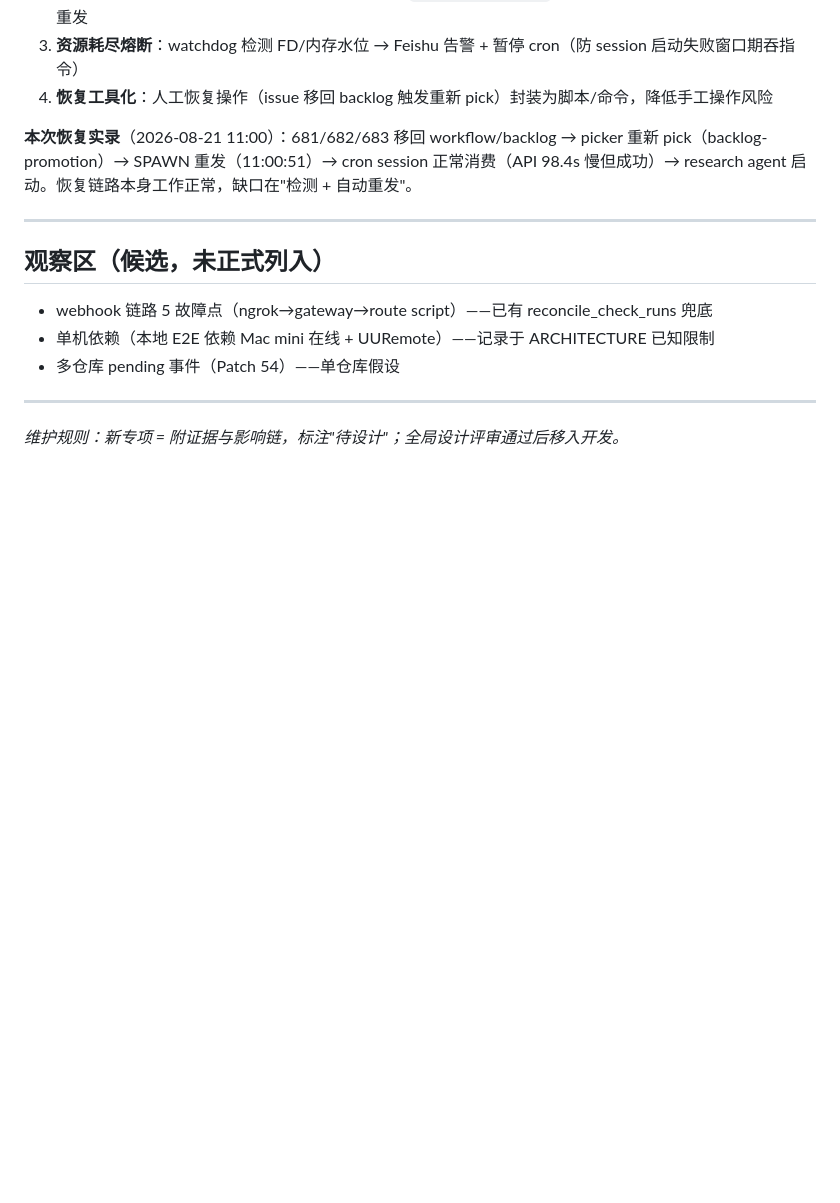
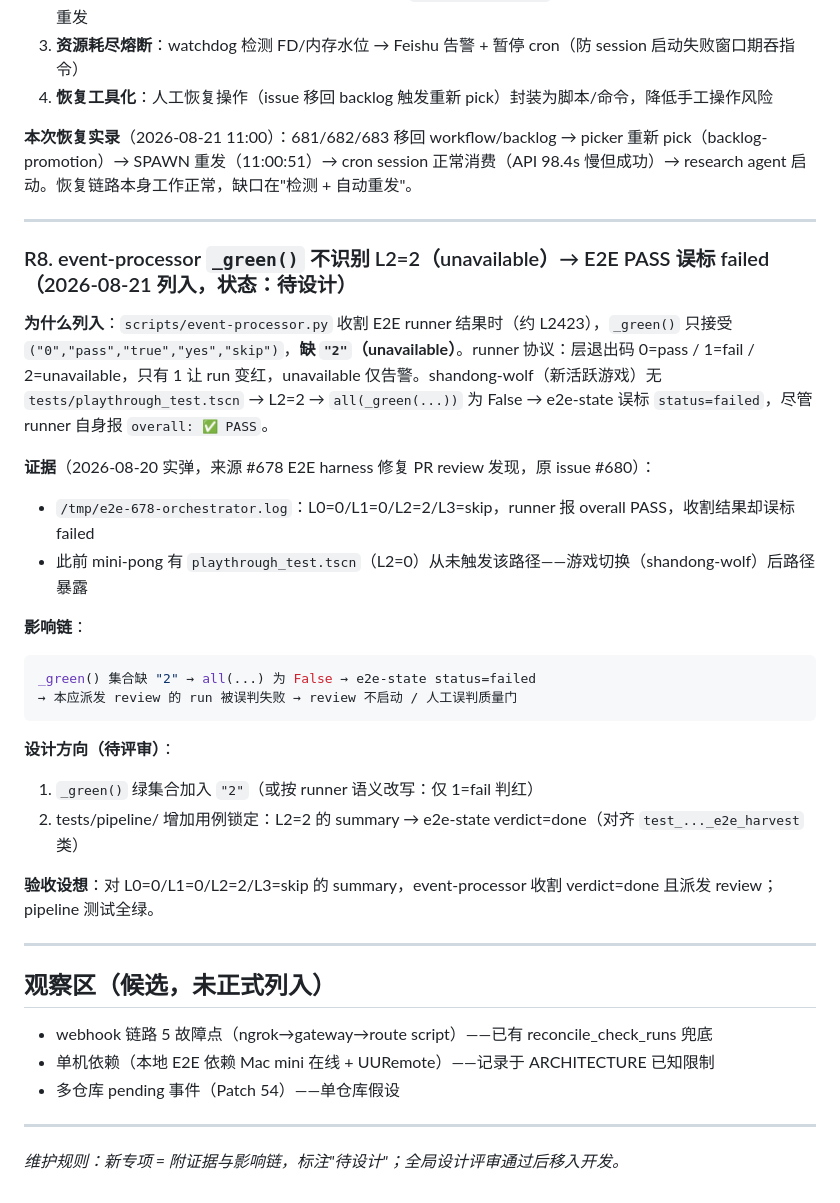
Before and after one commit to devvi/agent-game-test, a Markdown page: docs/WORKFLOW-ROADMAP.md, the part around the change. Rendered like a GitHub page; blank space fills up the shorter version.

Commit message:
docs: WORKFLOW-ROADMAP 新增 R8（_green() 缺 L2=2 → E2E PASS 误标 failed，来自 #680）

````diff
--- a/docs/WORKFLOW-ROADMAP.md
+++ b/docs/WORKFLOW-ROADMAP.md
@@ -210,6 +210,28 @@ PR #641（research/579）body: "parent #579" + "Closes #579"
 
 ---
 
+### R8. event-processor `_green()` 不识别 L2=2（unavailable）→ E2E PASS 误标 failed（2026-08-21 列入，状态：待设计）
+
+**为什么列入**：`scripts/event-processor.py` 收割 E2E runner 结果时（约 L2423），`_green()` 只接受 `("0","pass","true","yes","skip")`，**缺 `"2"`（unavailable）**。runner 协议：层退出码 0=pass / 1=fail / 2=unavailable，只有 1 让 run 变红，unavailable 仅告警。shandong-wolf（新活跃游戏）无 `tests/playthrough_test.tscn` → L2=2 → `all(_green(...))` 为 False → e2e-state 误标 `status=failed`，尽管 runner 自身报 `overall: ✅ PASS`。
+
+**证据**（2026-08-20 实弹，来源 #678 E2E harness 修复 PR review 发现，原 issue #680）：
+- `/tmp/e2e-678-orchestrator.log`：L0=0/L1=0/L2=2/L3=skip，runner 报 overall PASS，收割结果却误标 failed
+- 此前 mini-pong 有 `playthrough_test.tscn`（L2=0）从未触发该路径——游戏切换（shandong-wolf）后路径暴露
+
+**影响链**：
+```python
+_green() 集合缺 "2" → all(...) 为 False → e2e-state status=failed
+→ 本应派发 review 的 run 被误判失败 → review 不启动 / 人工误判质量门
+```
+
+**设计方向（待评审）**：
+1. `_green()` 绿集合加入 `"2"`（或按 runner 语义改写：仅 1=fail 判红）
+2. tests/pipeline/ 增加用例锁定：L2=2 的 summary → e2e-state verdict=done（对齐 `test_..._e2e_harvest` 类）
+
+**验收设想**：对 L0=0/L1=0/L2=2/L3=skip 的 summary，event-processor 收割 verdict=done 且派发 review；pipeline 测试全绿。
+
+---
+
 ## 观察区（候选，未正式列入）
 
 - webhook 链路 5 故障点（ngrok→gateway→route script）——已有 reconcile_check_runs 兜底
````
